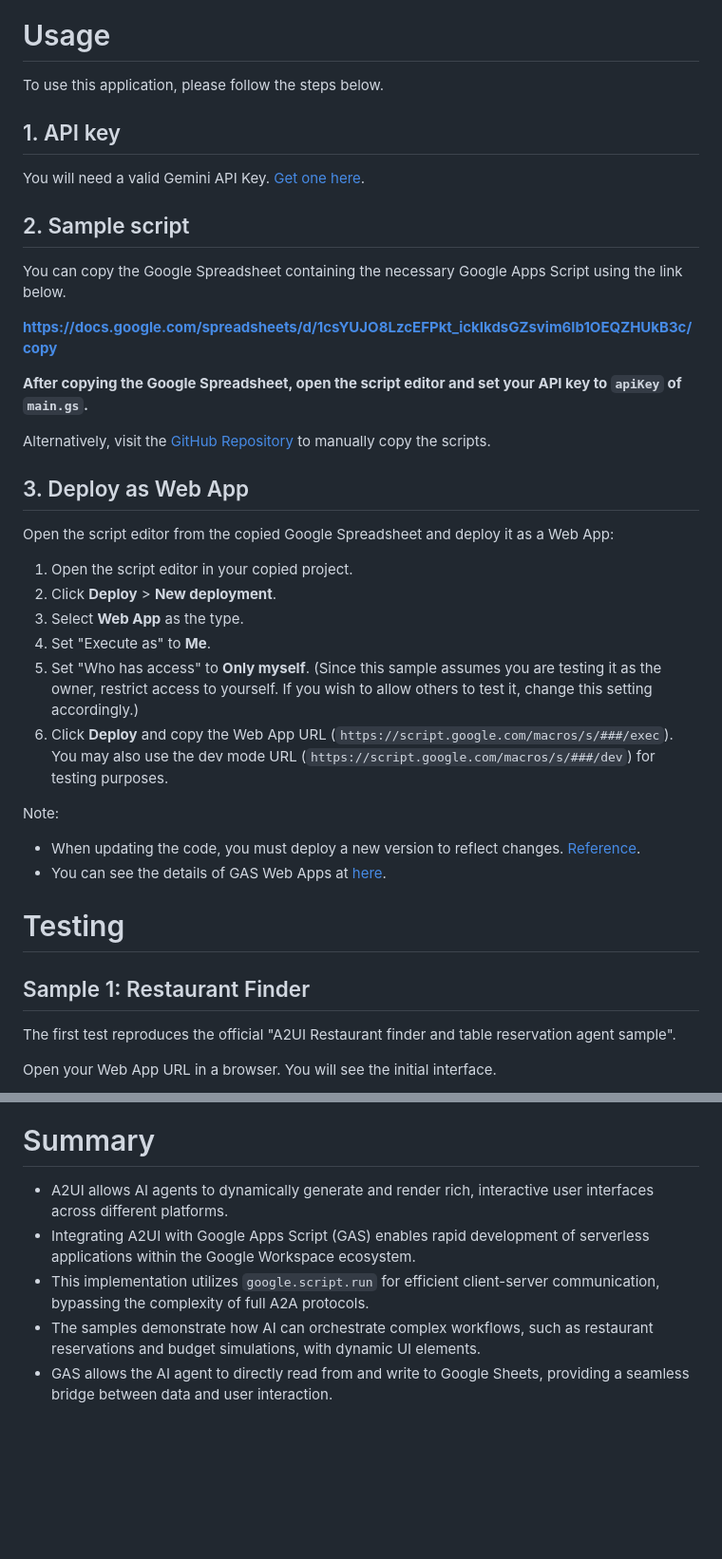
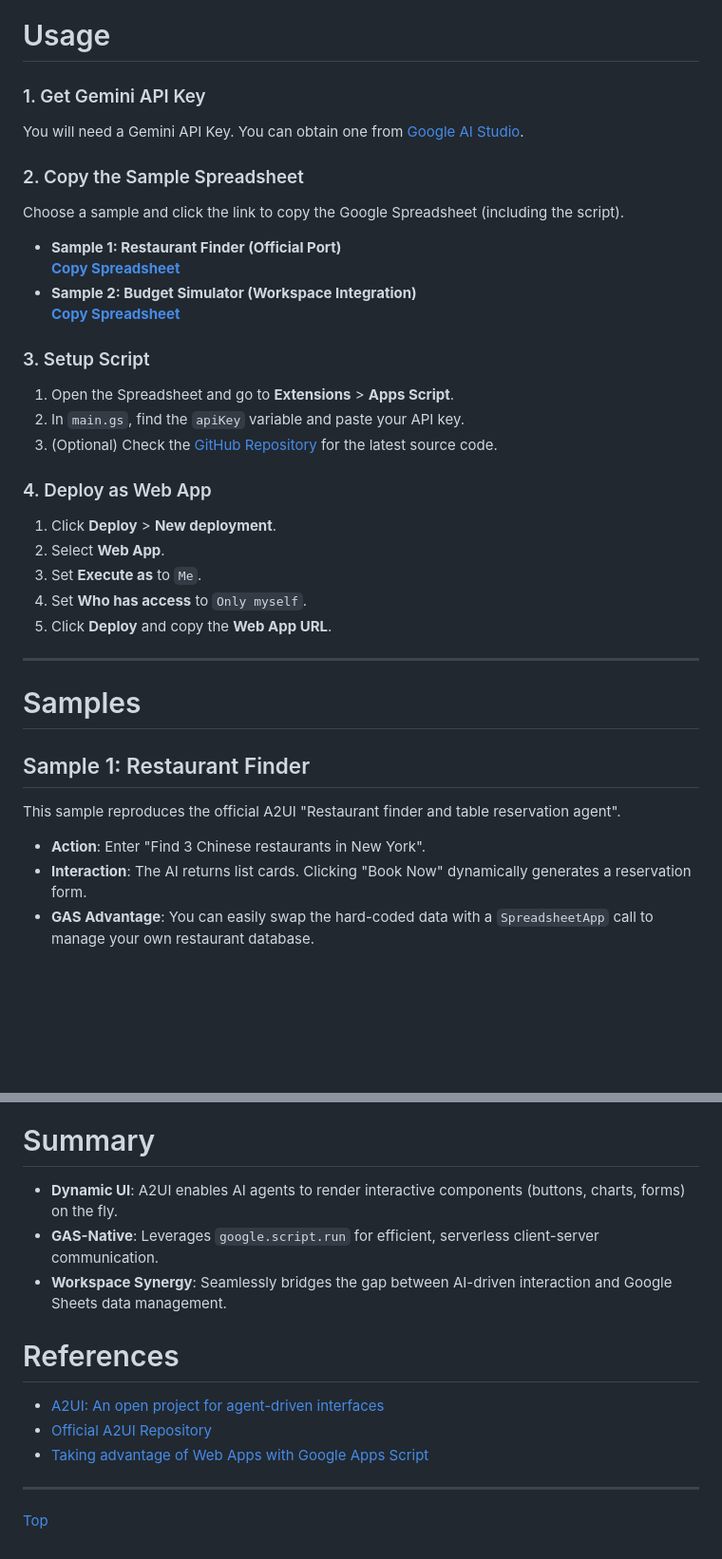
Before and after one commit to tanaikech/A2UI-for-Google-Apps-Script, a Markdown page: README.md, 2 parts joined by grey strips. Shown at 95% size. Rendered like a GitHub page; blank space fills up the shorter version.

```diff
--- a/README.md
+++ b/README.md
@@ -32,43 +37,42 @@ In [the official sample script for A2UI (Restaurant finder)](https://github.com/
 
 # Usage
 
-To use this application, please follow the steps below.
+### 1. Get Gemini API Key
 
-## 1. API key
+You will need a Gemini API Key. You can obtain one from [Google AI Studio](https://ai.google.dev/gemini-api/docs/api-key).
 
-You will need a valid Gemini API Key. [Get one here](https://ai.google.dev/gemini-api/docs/api-key).
+### 2. Copy the Sample Spreadsheet
 
-## 2. Sample script
+Choose a sample and click the link to copy the Google Spreadsheet (including the script).
 
-You can copy the Google Spreadsheet containing the necessary Google Apps Script using the link below.
+- **Sample 1: Restaurant Finder (Official Port)**
+  [**Copy Spreadsheet**](https://docs.google.com/spreadsheets/d/1csYUJO8LzcEFPkt_ickIkdsGZsvim6lb1OEQZHUkB3c/copy)
+- **Sample 2: Budget Simulator (Workspace Integration)**
+  [**Copy Spreadsheet**](https://docs.google.com/spreadsheets/d/1HEfmSD9WMqQfy39aEZEjz7ggFeiZIx0_b2oKkrReEpk/copy)
 
-**[https://docs.google.com/spreadsheets/d/1csYUJO8LzcEFPkt_ickIkdsGZsvim6lb1OEQZHUkB3c/copy](https://docs.google.com/spreadsheets/d/1csYUJO8LzcEFPkt_ickIkdsGZsvim6lb1OEQZHUkB3c/copy)**
+### 3. Setup Script
 
-**After copying the Google Spreadsheet, open the script editor and set your API key to `apiKey` of `main.gs`.**
+1. Open the Spreadsheet and go to **Extensions** > **Apps Script**.
+2. In `main.gs`, find the `apiKey` variable and paste your API key.
+3. (Optional) Check the [GitHub Repository](https://github.com/tanaikech/A2UI-for-Google-Apps-Script) for the latest source code.
 
-Alternatively, visit the [GitHub Repository](https://github.com/tanaikech/A2UI-for-Google-Apps-Script) to manually copy the scripts.
+### 4. Deploy as Web App
 
-## 3. Deploy as Web App
+1. Click **Deploy** > **New deployment**.
+2. Select **Web App**.
+3. Set **Execute as** to `Me`.
+4. Set **Who has access** to `Only myself`.
+5. Click **Deploy** and copy the **Web App URL**.
 
-Open the script editor from the copied Google Spreadsheet and deploy it as a Web App:
+---
 
-1. Open the script editor in your copied project.
-2. Click **Deploy** > **New deployment**.
-3. Select **Web App** as the type.
-4. Set "Execute as" to **Me**.
-5. Set "Who has access" to **Only myself**. (Since this sample assumes you are testing it as the owner, restrict access to yourself. If you wish to allow others to test it, change this setting accordingly.)
-6. Click **Deploy** and copy the Web App URL (`https://script.google.com/macros/s/###/exec`). You may also use the dev mode URL (`https://script.google.com/macros/s/###/dev`) for testing purposes.
-
-Note:
-
-- When updating the code, you must deploy a new version to reflect changes. [Reference](https://gist.github.com/tanaikech/ebf92d8f427d02d53989d6c3464a9c43).
-- You can see the details of GAS Web Apps at [here](https://github.com/tanaikech/taking-advantage-of-Web-Apps-with-google-apps-script).
-
-# Testing
+# Samples
 
 ## Sample 1: Restaurant Finder
 
-The first test reproduces the official "A2UI Restaurant finder and table reservation agent sample".
+This sample reproduces the official A2UI "Restaurant finder and table reservation agent".
 
-Open your Web App URL in a browser. You will see the initial interface.
+- **Action**: Enter "Find 3 Chinese restaurants in New York".
+- **Interaction**: The AI returns list cards. Clicking "Book Now" dynamically generates a reservation form.
+- **GAS Advantage**: You can easily swap the hard-coded data with a `SpreadsheetApp` call to manage your own restaurant database.
 
@@ -149,8 +96,16 @@ The new data is appended to "Sheet1" as shown below:
 
 # Summary
 
-- A2UI allows AI agents to dynamically generate and render rich, interactive user interfaces across different platforms.
-- Integrating A2UI with Google Apps Script (GAS) enables rapid development of serverless applications within the Google Workspace ecosystem.
-- This implementation utilizes `google.script.run` for efficient client-server communication, bypassing the complexity of full A2A protocols.
-- The samples demonstrate how AI can orchestrate complex workflows, such as restaurant reservations and budget simulations, with dynamic UI elements.
-- GAS allows the AI agent to directly read from and write to Google Sheets, providing a seamless bridge between data and user interaction.
+- **Dynamic UI**: A2UI enables AI agents to render interactive components (buttons, charts, forms) on the fly.
+- **GAS-Native**: Leverages `google.script.run` for efficient, serverless client-server communication.
+- **Workspace Synergy**: Seamlessly bridges the gap between AI-driven interaction and Google Sheets data management.
+
+# References
+
+- [A2UI: An open project for agent-driven interfaces](https://developers.googleblog.com/introducing-a2ui-an-open-project-for-agent-driven-interfaces/)
+- [Official A2UI Repository](https://github.com/google/A2UI)
+- [Taking advantage of Web Apps with Google Apps Script](https://github.com/tanaikech/taking-advantage-of-Web-Apps-with-google-apps-script)
+
+---
+
+[Top](#top)
```
Also changed, not shown: other parts of README.md (+33 -85 lines).
